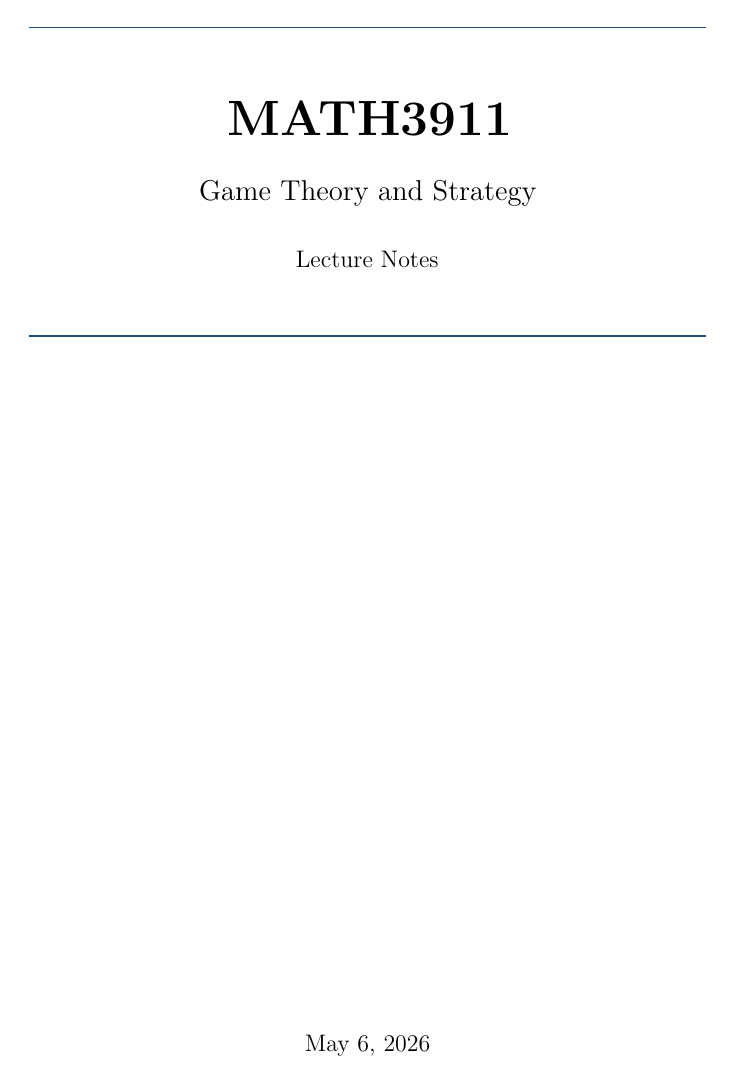
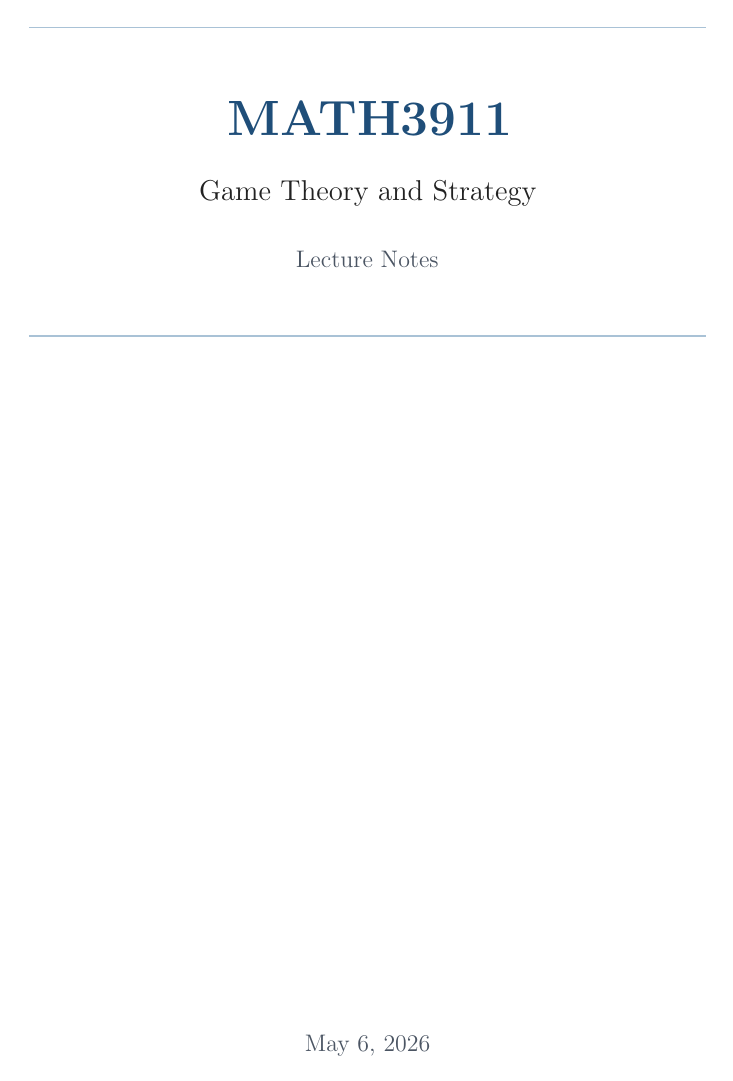
Before and after one commit to guo0647/my-notebook, a LaTeX document (notes/HKU MATH3911 Notes.tex, which reads styles/notebook.sty): page 1 of 11. Compiled offline with pdfLaTeX.

Commit message:
Organize notebook shared style and MATH3911 note

```diff
--- a/HKU MATH3911.tex
+++ b/notes/HKU MATH3911 Notes.tex
@@ -1,77 +1,11 @@
 \documentclass[11pt,a4paper]{article}
 
-\usepackage[T1]{fontenc}
-\usepackage{lmodern}
-\usepackage{amsmath,amssymb,mathtools}
-\usepackage{graphicx}
-\usepackage[margin=1in,headheight=14pt]{geometry}
-\usepackage{microtype}
-\usepackage{setspace}
-\usepackage{enumitem}
-\usepackage[most]{tcolorbox}
-\usepackage{xcolor}
-\usepackage{titlesec}
-\usepackage{fancyhdr}
-\usepackage{hyperref}
+% ===== Document metadata =====
+\newcommand{\coursecode}{MATH3911}
+\newcommand{\coursetitle}{Game Theory and Strategy}
+\newcommand{\notetitle}{Lecture Notes}
+\newcommand{\notedate}{May 6, 2026}
 
-\definecolor{headingblue}{HTML}{1F4E79}
-\definecolor{accentteal}{HTML}{2A7F78}
-\definecolor{softgray}{HTML}{F6F7F9}
-\definecolor{rulegray}{HTML}{D8DEE8}
-\definecolor{textgray}{HTML}{333333}
+\usepackage{../styles/notebook}
 
-\hypersetup{
-    colorlinks=true,
-    linkcolor=headingblue,
-    urlcolor=accentteal,
-    citecolor=headingblue,
-    pdfauthor={Game Theory and Strategy},
-    pdftitle={MATH3911 Notes}
-}
-
-\setstretch{1.14}
-\setlength{\parindent}{0pt}
-\setlength{\parskip}{0.58em}
-\setlength{\abovedisplayskip}{0.65em}
-\setlength{\belowdisplayskip}{0.65em}
-\setlist{itemsep=0.2em,topsep=0.35em,leftmargin=2.2em}
-
-\titleformat{\section}
-    {\Large\bfseries\color{headingblue}}
-    {\thesection}{0.75em}{}
-    [\vspace{0.15em}\titlerule]
-\titleformat{\subsection}
-    {\large\bfseries\color{accentteal}}
-    {\thesubsection}{0.7em}{}
-\titlespacing*{\section}{0pt}{1.4em}{0.7em}
-\titlespacing*{\subsection}{0pt}{0.9em}{0.35em}
-
-\pagestyle{fancy}
-\fancyhf{}
-\lhead{\textsc{MATH3911}}
-\rhead{\textsc{Game Theory and Strategy}}
-\cfoot{\thepage}
-\renewcommand{\headrulewidth}{0.4pt}
-\renewcommand{\footrulewidth}{0pt}
-
-\tcbset{
-    colback=softgray,
-    colframe=accentteal,
-    arc=1.5mm,
-    boxrule=0.6pt,
-    left=0.9em,
-    right=0.9em,
-    top=0.55em,
-    bottom=0.55em
-}
-
-\newcommand{\note}[1]{%
-    \begin{tcolorbox}[title=\textbf{Note},fonttitle=\bfseries,coltitle=textgray]
-        #1
-    \end{tcolorbox}
-}
-
-\title{\textbf{\Huge MATH3911}\\[0.35em]\Large Game Theory and Strategy}
-\author{}
-\date{May 6, 2026}
 \begin{document}
--- /dev/null
+++ b/styles/notebook.sty
@@ -0,0 +1,187 @@
+\NeedsTeXFormat{LaTeX2e}
+
+% ===== Metadata defaults =====
+\providecommand{\coursecode}{COURSE0000}
+\providecommand{\coursetitle}{Course Title}
+\providecommand{\notetitle}{Lecture Notes}
+\providecommand{\notedate}{\today}
+\providecommand{\notebookimagedir}{images}
+
+% ===== Packages =====
+\RequirePackage[T1]{fontenc}
+\RequirePackage{lmodern}
+\RequirePackage{amsmath,amssymb,mathtools}
+\RequirePackage{graphicx}
+\RequirePackage[margin=1in,headheight=14pt]{geometry}
+\RequirePackage{microtype}
+\RequirePackage{setspace}
+\RequirePackage{enumitem}
+\RequirePackage[most]{tcolorbox}
+\RequirePackage{xcolor}
+\RequirePackage{listings}
+\RequirePackage{booktabs}
+\RequirePackage{array}
+\RequirePackage{titlesec}
+\RequirePackage{fancyhdr}
+\RequirePackage{hyperref}
+
+% ===== Colors =====
+\definecolor{notebookprimary}{HTML}{1F4E79}
+\definecolor{notebooksecondary}{HTML}{3E6F8F}
+\definecolor{notebookrule}{HTML}{A9C2D6}
+\definecolor{notebooktext}{HTML}{222222}
+\definecolor{notebookmuted}{HTML}{4B5563}
+\definecolor{notebooksoft}{HTML}{F6F8FA}
+\definecolor{notebooknotesoft}{HTML}{F3F7FB}
+\definecolor{notebookintuitionsoft}{HTML}{F5F8FA}
+\colorlet{headingblue}{notebookprimary}
+\colorlet{accentteal}{notebooksecondary}
+\colorlet{noteblue}{notebooksecondary}
+\colorlet{intuitiongreen}{notebookmuted}
+\colorlet{softgray}{notebooksoft}
+\colorlet{notesoft}{notebooknotesoft}
+\colorlet{intuitionsoft}{notebookintuitionsoft}
+\colorlet{textgray}{notebooktext}
+\definecolor{codegray}{HTML}{F5F7FA}
+\colorlet{codeblue}{notebookprimary}
+\definecolor{codered}{HTML}{A83232}
+\colorlet{commentgray}{notebookmuted}
+
+% ===== PDF metadata and links =====
+\hypersetup{
+    colorlinks=true,
+    linkcolor=notebookprimary,
+    urlcolor=notebooksecondary,
+    citecolor=notebookprimary
+}
+
+\AtBeginDocument{%
+    \hypersetup{
+        pdfauthor={\coursetitle},
+        pdftitle={\coursecode\space \notetitle}
+    }%
+}
+
+% ===== General spacing =====
+\setstretch{1.14}
+\setlength{\parindent}{0pt}
+\setlength{\parskip}{0.58em}
+\setlength{\abovedisplayskip}{0.65em}
+\setlength{\belowdisplayskip}{0.65em}
+\setcounter{tocdepth}{2}
+\setlist{itemsep=0.2em,topsep=0.35em,leftmargin=2.2em}
+
+% ===== Section styling =====
+\titleformat{\section}
+    {\Large\bfseries\color{notebookprimary}}
+    {\thesection}{0.75em}{}
+    [\vspace{0.15em}{\color{notebookrule}\titlerule}]
+\titleformat{\subsection}
+    {\large\bfseries\color{notebooksecondary}}
+    {\thesubsection}{0.7em}{}
+\titleformat{\subsubsection}
+    {\normalsize\bfseries\color{notebooktext}}
+    {\thesubsubsection}{0.65em}{}
+\titlespacing*{\section}{0pt}{1.4em}{0.7em}
+\titlespacing*{\subsection}{0pt}{0.9em}{0.35em}
+\titlespacing*{\subsubsection}{0pt}{0.65em}{0.2em}
+
+% ===== Header and footer =====
+\pagestyle{fancy}
+\fancyhf{}
+\lhead{\textsc{\coursecode}}
+\rhead{\textsc{\coursetitle}}
+\cfoot{\thepage}
+\renewcommand{\headrulewidth}{0.4pt}
+\renewcommand{\headrule}{{\color{notebookrule}\hrule width\headwidth height\headrulewidth \vskip-\headrulewidth}}
+\renewcommand{\footrulewidth}{0pt}
+\renewcommand{\contentsname}{\textcolor{notebookprimary}{Contents}}
+
+% ===== SQL code blocks =====
+\lstset{
+    language=SQL,
+    basicstyle=\ttfamily\small,
+    backgroundcolor=\color{codegray},
+    frame=single,
+    rulecolor=\color{accentteal},
+    framerule=0.4pt,
+    breaklines=true,
+    columns=fullflexible,
+    keepspaces=true,
+    numbers=left,
+    numbersep=0.8em,
+    numberstyle=\tiny\color{commentgray},
+    keywordstyle=\color{codeblue}\bfseries,
+    stringstyle=\color{codered},
+    commentstyle=\color{commentgray}\itshape,
+    showstringspaces=false,
+    tabsize=4
+}
+
+% ===== Reusable boxes =====
+\tcbset{
+    colback=notesoft,
+    colframe=noteblue,
+    arc=1.5mm,
+    boxrule=0.6pt,
+    left=0.9em,
+    right=0.9em,
+    top=0.55em,
+    bottom=0.55em
+}
+
+\newcommand{\note}[1]{%
+    \begin{tcolorbox}[
+        title=\textbf{Note},
+        fonttitle=\bfseries,
+        coltitle=white,
+        colbacktitle=noteblue
+    ]
+        #1
+    \end{tcolorbox}
+}
+
+\newcommand{\intuition}[1]{%
+    \begin{tcolorbox}[
+        title=\textbf{Intuition},
+        fonttitle=\bfseries,
+        coltitle=white,
+        colbacktitle=intuitiongreen,
+        colback=intuitionsoft,
+        colframe=intuitiongreen
+    ]
+        #1
+    \end{tcolorbox}
+}
+
+% ===== Figures =====
+\newcommand{\insertimage}[1]{%
+    \begin{center}
+        \includegraphics[width=0.52\textwidth]{#1}
+        \vspace{0.5em}
+    \end{center}
+}
+
+\newcommand{\insertcourseimage}[1]{%
+    \insertimage{\notebookimagedir/#1.png}
+}
+
+% ===== Title page =====
+\newcommand{\makenotestitle}{%
+    \pagenumbering{gobble}
+    \begin{titlepage}
+        \centering
+        \vspace*{0.22\textheight}
+        {\color{notebookrule}\rule{0.75\textwidth}{0.8pt}\par}
+        \vspace{1.2em}
+        {\Huge\bfseries\color{notebookprimary} \coursecode\par}
+        \vspace{0.55em}
+        {\Large\color{notebooktext} \coursetitle\par}
+        \vspace{1.0em}
+        {\large\color{notebookmuted} \notetitle\par}
+        \vspace{1.2em}
+        {\color{notebookrule}\rule{0.75\textwidth}{0.8pt}\par}
+        \vfill
+        {\large\color{notebookmuted} \notedate\par}
+    \end{titlepage}
+}
```
Also changed, not shown: README.md, notes/HKU MATH3911 Notes.tex (17 more changed lines), 1 other file.
